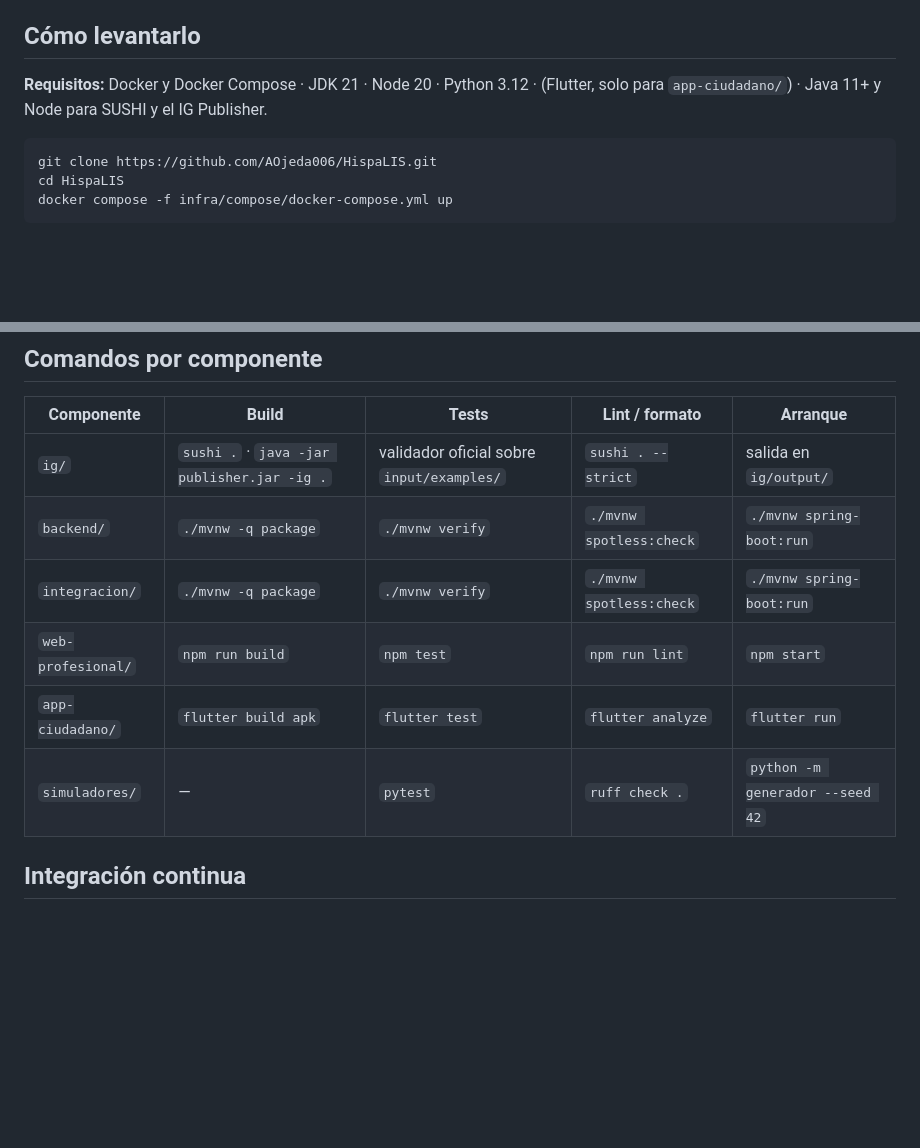
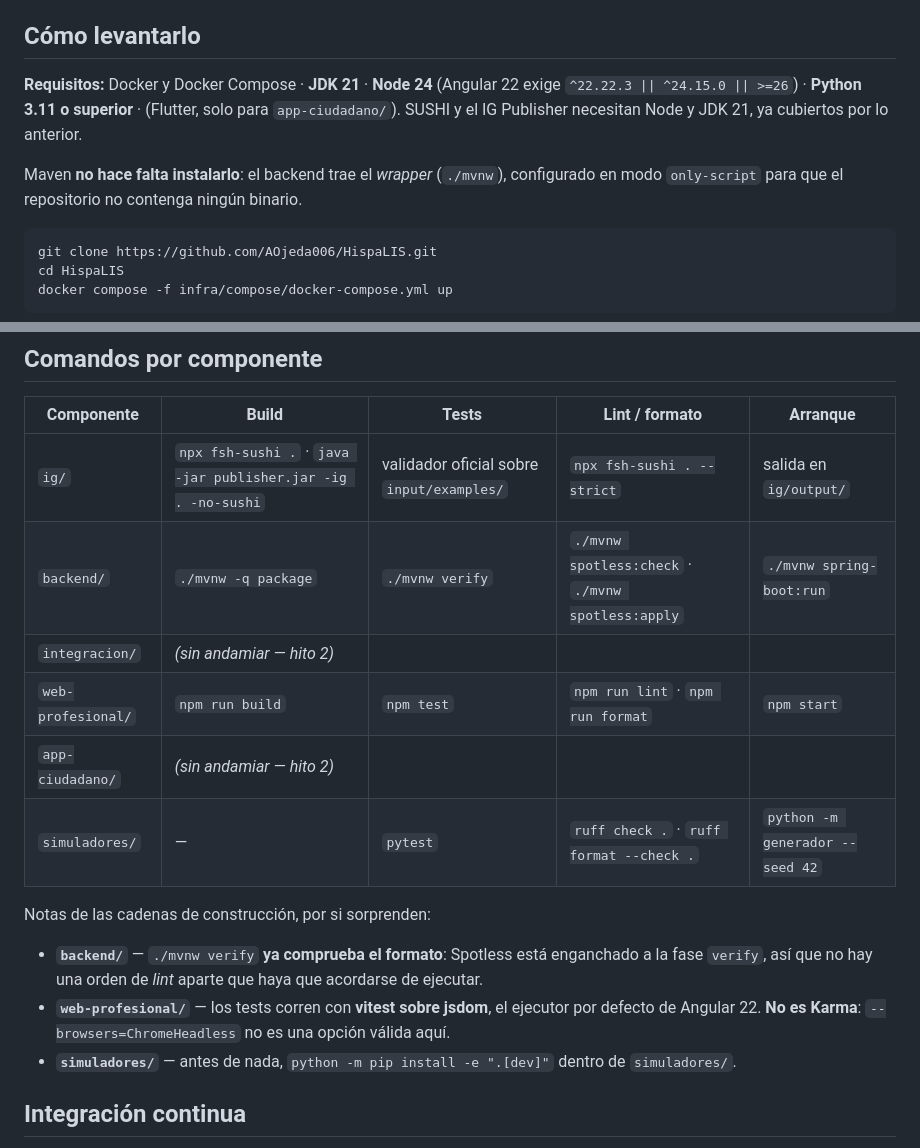
Before and after one commit to AOjeda006/HispaLIS, a Markdown page: README.md, 2 parts joined by grey strips. Drawn GitHub-style; blank space fills up the shorter version.

````diff
--- a/README.md
+++ b/README.md
@@ -65,8 +65,12 @@ Cada subproyecto tiene su propio `CLAUDE.md` con las convenciones de su stack (v
 
 ## Cómo levantarlo
 
-**Requisitos:** Docker y Docker Compose · JDK 21 · Node 20 · Python 3.12 · (Flutter, solo para
-`app-ciudadano/`) · Java 11+ y Node para SUSHI y el IG Publisher.
+**Requisitos:** Docker y Docker Compose · **JDK 21** · **Node 24** (Angular 22 exige
+`^22.22.3 || ^24.15.0 || >=26`) · **Python 3.11 o superior** · (Flutter, solo para `app-ciudadano/`).
+SUSHI y el IG Publisher necesitan Node y JDK 21, ya cubiertos por lo anterior.
+
+Maven **no hace falta instalarlo**: el backend trae el *wrapper* (`./mvnw`), configurado en modo
+`only-script` para que el repositorio no contenga ningún binario.
 
 ```bash
 git clone https://github.com/AOjeda006/HispaLIS.git
@@ -93,12 +97,20 @@ La web profesional queda en `http://localhost:4200`.
 
 | Componente | Build | Tests | Lint / formato | Arranque |
 |---|---|---|---|---|
-| `ig/` | `sushi .` · `java -jar publisher.jar -ig .` | validador oficial sobre `input/examples/` | `sushi . --strict` | salida en `ig/output/` |
-| `backend/` | `./mvnw -q package` | `./mvnw verify` | `./mvnw spotless:check` | `./mvnw spring-boot:run` |
-| `integracion/` | `./mvnw -q package` | `./mvnw verify` | `./mvnw spotless:check` | `./mvnw spring-boot:run` |
-| `web-profesional/` | `npm run build` | `npm test` | `npm run lint` | `npm start` |
-| `app-ciudadano/` | `flutter build apk` | `flutter test` | `flutter analyze` | `flutter run` |
-| `simuladores/` | — | `pytest` | `ruff check .` | `python -m generador --seed 42` |
+| `ig/` | `npx fsh-sushi .` · `java -jar publisher.jar -ig . -no-sushi` | validador oficial sobre `input/examples/` | `npx fsh-sushi . --strict` | salida en `ig/output/` |
+| `backend/` | `./mvnw -q package` | `./mvnw verify` | `./mvnw spotless:check` · `./mvnw spotless:apply` | `./mvnw spring-boot:run` |
+| `integracion/` | *(sin andamiar — hito 2)* | | | |
+| `web-profesional/` | `npm run build` | `npm test` | `npm run lint` · `npm run format` | `npm start` |
+| `app-ciudadano/` | *(sin andamiar — hito 2)* | | | |
+| `simuladores/` | — | `pytest` | `ruff check .` · `ruff format --check .` | `python -m generador --seed 42` |
+
+Notas de las cadenas de construcción, por si sorprenden:
+
+- **`backend/`** — `./mvnw verify` **ya comprueba el formato**: Spotless está enganchado a la fase
+  `verify`, así que no hay una orden de *lint* aparte que haya que acordarse de ejecutar.
+- **`web-profesional/`** — los tests corren con **vitest sobre jsdom**, el ejecutor por defecto de
+  Angular 22. **No es Karma**: `--browsers=ChromeHeadless` no es una opción válida aquí.
+- **`simuladores/`** — antes de nada, `python -m pip install -e ".[dev]"` dentro de `simuladores/`.
 
 ## Integración continua
 
````
Also changed, not shown: AGENTS.md (+23 -7 lines).
